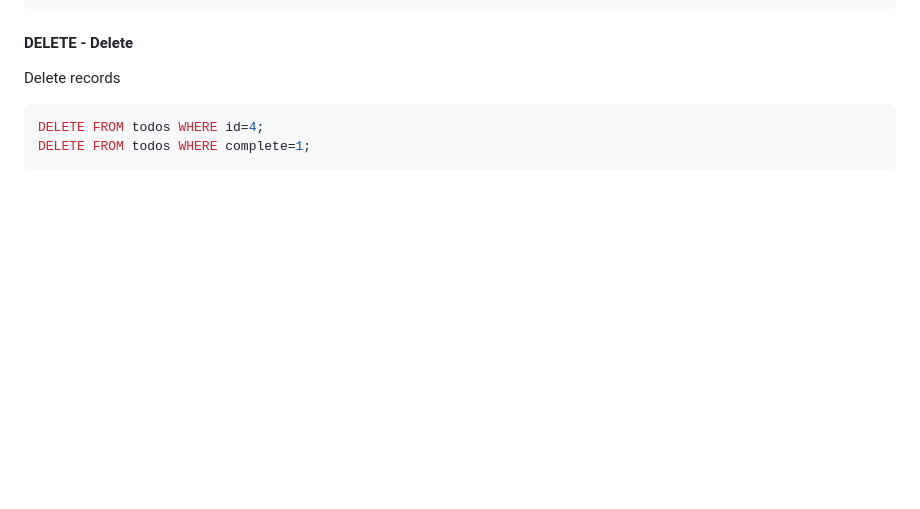
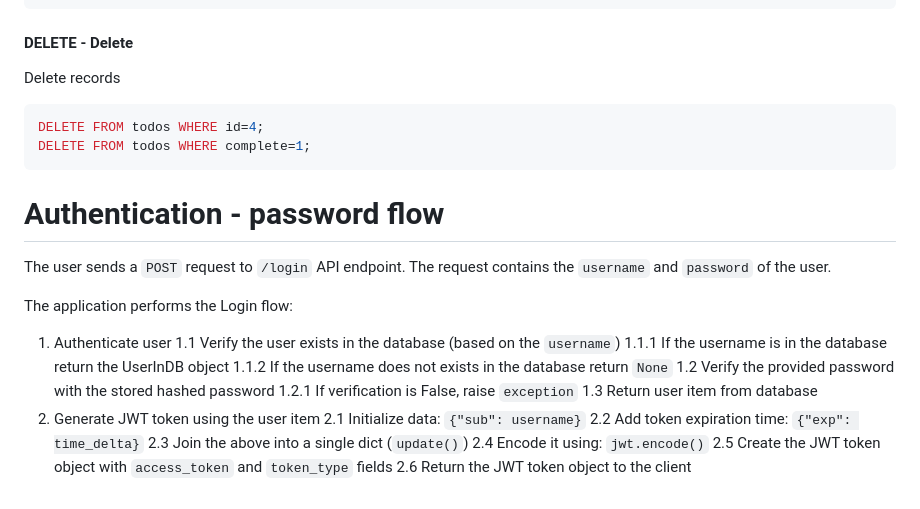
Before and after one commit to gpetrousov/tachydev, a Markdown page: README.md, the part around the change. Rendered like a GitHub page; blank space fills up the shorter version.

Commit message:
Authentication algorithm

````diff
--- a/README.md
+++ b/README.md
@@ -209,3 +209,26 @@ Delete records
 DELETE FROM todos WHERE id=4;
 DELETE FROM todos WHERE complete=1;
 ```
+
+
+# Authentication - password flow
+
+The user sends a `POST` request to `/login` API endpoint.
+The request contains the `username` and `password` of the user.
+
+The application performs the Login flow:
+
+1. Authenticate user
+    1.1 Verify the user exists in the database (based on the `username`)
+        1.1.1 If the username is in the database return the UserInDB object
+        1.1.2 If the username does not exists in the database return `None`
+    1.2 Verify the provided password with the stored hashed password
+        1.2.1 If verification is False, raise `exception`
+    1.3 Return user item from database
+2. Generate JWT token using the user item
+    2.1 Initialize data: `{"sub": username}`
+    2.2 Add token expiration time: `{"exp": time_delta}`
+    2.3 Join the above into a single dict (`update()`)
+    2.4 Encode it using: `jwt.encode()`
+    2.5 Create the JWT token object with `access_token` and `token_type` fields
+    2.6 Return the JWT token object to the client
````
